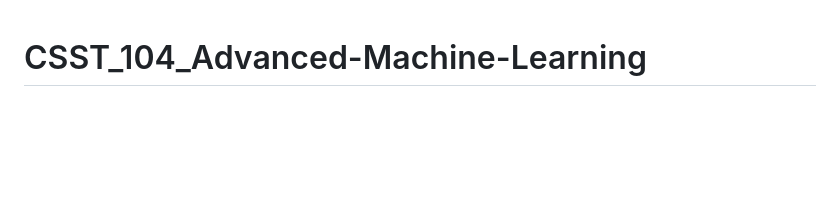
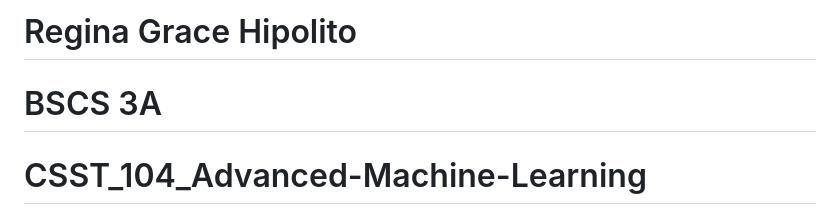
Before and after one commit to RG-Hipolito/CSST104, a Markdown page: README.md, the part around the change. Drawn GitHub-style; blank space fills up the shorter version.

```diff
--- a/README.md
+++ b/README.md
@@ -1,3 +1,6 @@
+# Regina Grace Hipolito
+# BSCS 3A
+
 # CSST_104_Advanced-Machine-Learning
 
 ## Course Description:
```
